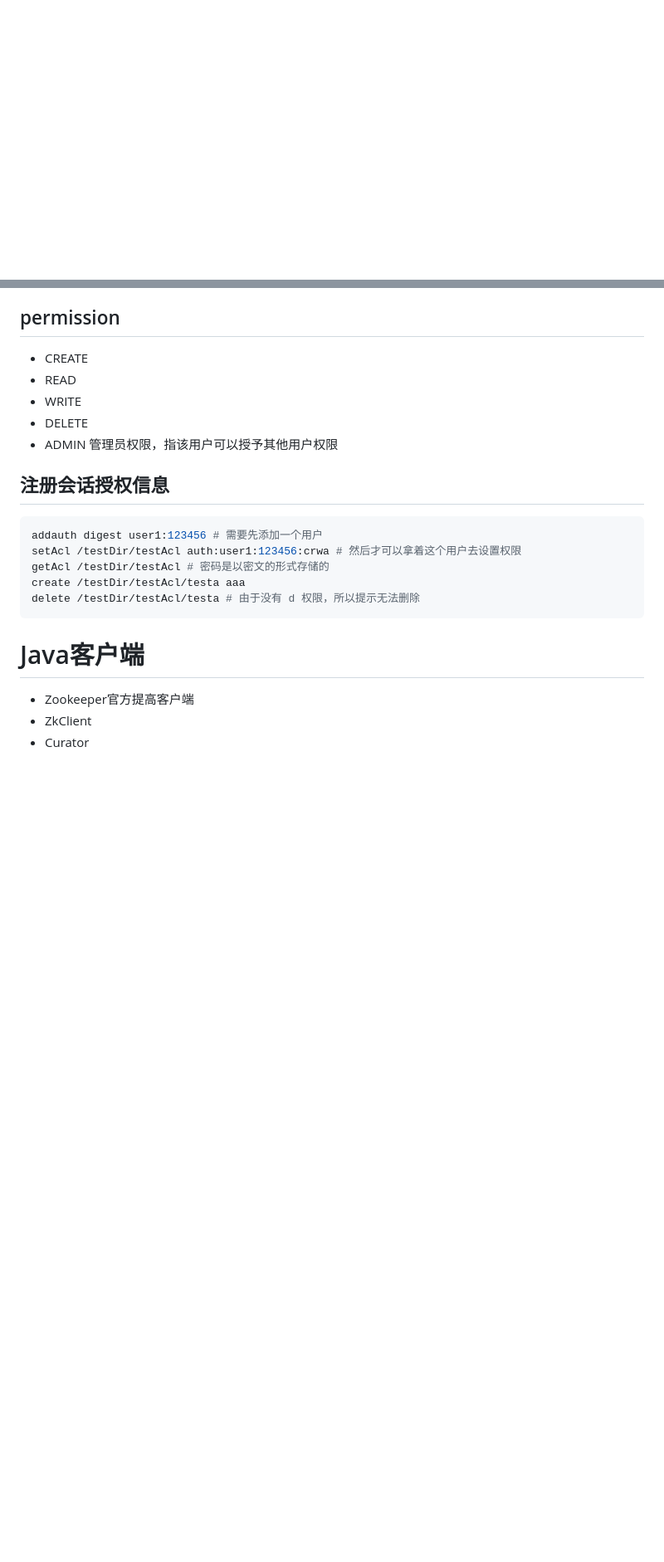
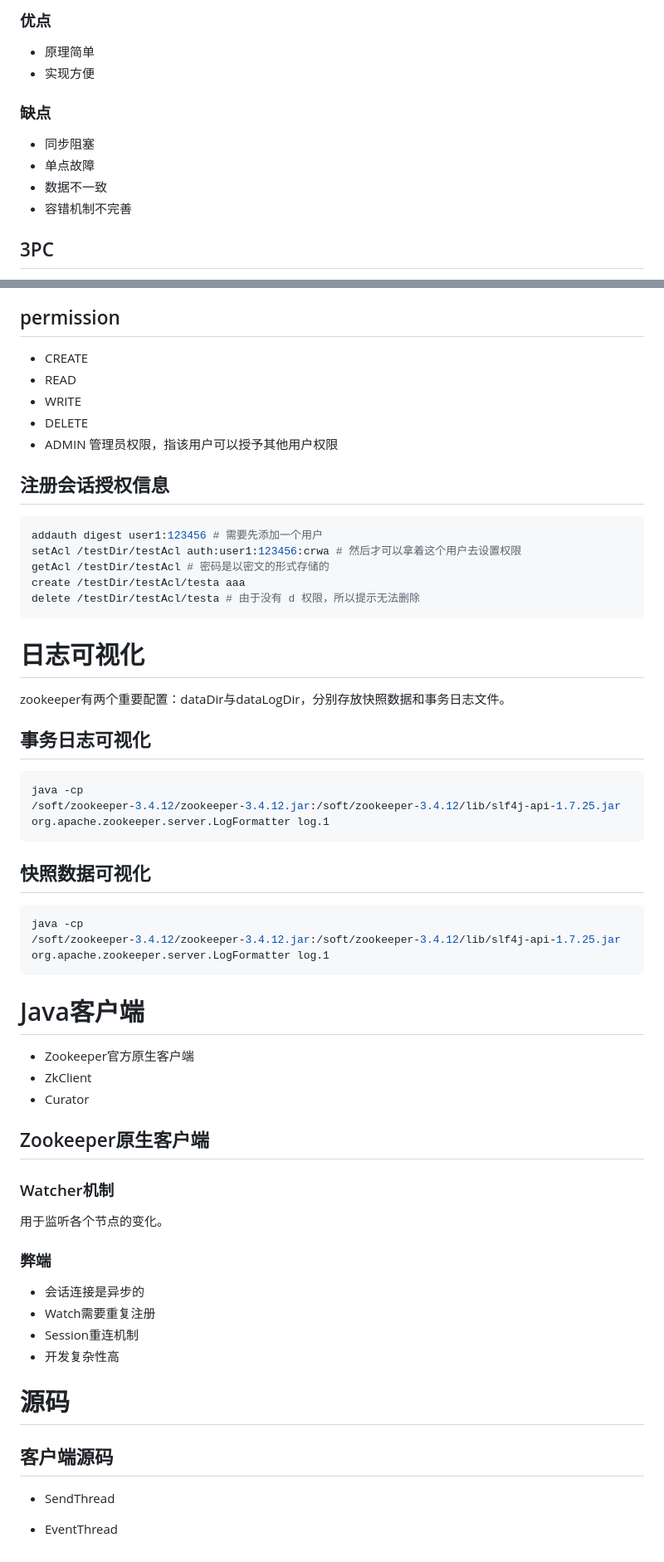
Before and after one commit to Houchengisnull/helloWorld, a Markdown page: documents/分布式/zookeeper.md, 2 parts joined by grey strips. Shown at 83% size. GitHub-like rendering; blank space fills up the shorter version.

````diff
--- a/documents/分布式/zookeeper.md
+++ b/documents/分布式/zookeeper.md
@@ -53,0 +68,14 @@
+### 优点
+
+- 原理简单
+- 实现方便
+
+### 缺点
+
+- 同步阻塞
+- 单点故障
+- 数据不一致
+- 容错机制不完善
+
+## 3PC
+
@@ -168,8 +300,49 @@ create /testDir/testAcl/testa aaa
 delete /testDir/testAcl/testa # 由于没有 d 权限，所以提示无法删除
 ```
 
+# 日志可视化
+
+zookeeper有两个重要配置：dataDir与dataLogDir，分别存放快照数据和事务日志文件。
+
+## 事务日志可视化
+
+``` shell
+java -cp
+/soft/zookeeper-3.4.12/zookeeper-3.4.12.jar:/soft/zookeeper-3.4.12/lib/slf4j-api-1.7.25.jar
+org.apache.zookeeper.server.LogFormatter log.1
+```
+
+## 快照数据可视化
+
+``` java
+java -cp
+/soft/zookeeper-3.4.12/zookeeper-3.4.12.jar:/soft/zookeeper-3.4.12/lib/slf4j-api-1.7.25.jar
+org.apache.zookeeper.server.LogFormatter log.1
+```
+
 # Java客户端
 
-- Zookeeper官方提高客户端
+- Zookeeper官方原生客户端
 - ZkClient
 - Curator
+
+## Zookeeper原生客户端
+
+### Watcher机制
+
+用于监听各个节点的变化。
+
+### 弊端
+
+- 会话连接是异步的
+- Watch需要重复注册
+- Session重连机制
+- 开发复杂性高
+
+# 源码
+
+## 客户端源码
+
+- SendThread
+
+- EventThread
````
Also changed, not shown: other parts of documents/分布式/zookeeper.md (+118 -0 lines).
